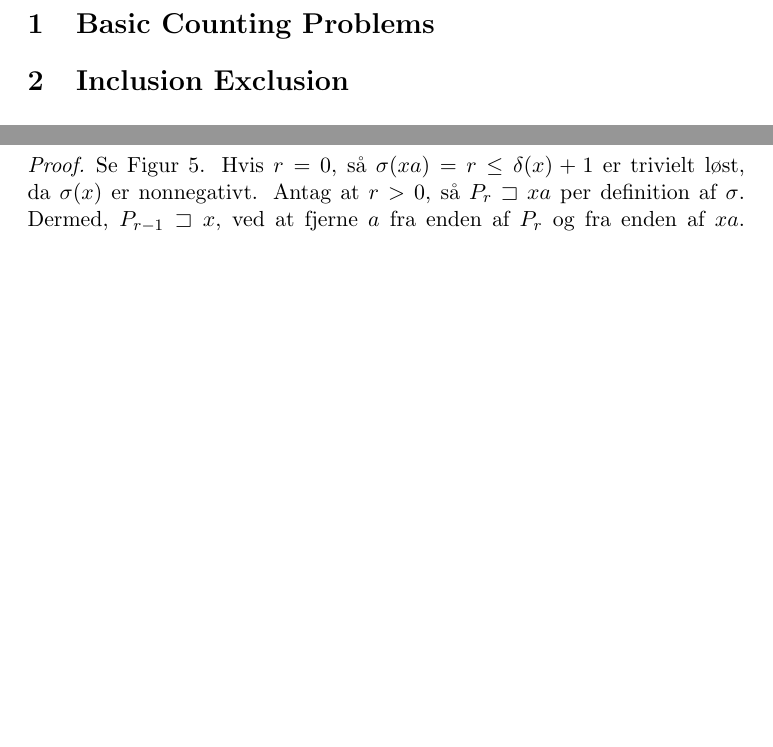
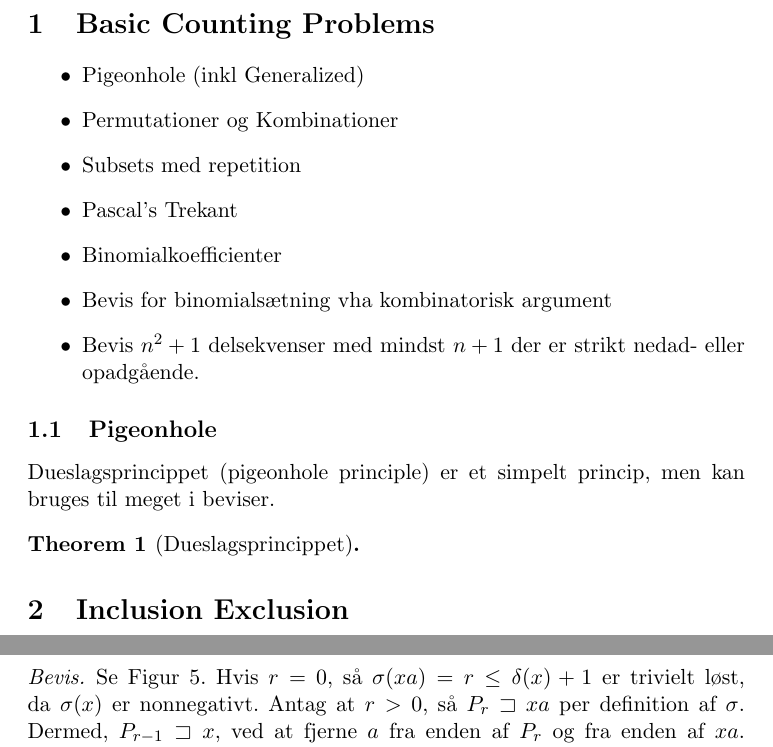
Before and after one commit to kevinvinther/DM551, a LaTeX document (Subjects/main.tex): two parts of pages 3 and 12 of 14 before the commit and two parts of pages 3 and 13 of 14 after it, joined at a grey line, cut so that both start at the same text, the shorter picture padded with empty space. Compiled offline with pdfLaTeX.

Commit message:
Tilføjet kort om dueslagsprincippet

```diff
--- a/Subjects/main.tex
+++ b/Subjects/main.tex
@@ -1,4 +1,5 @@
 \documentclass[11pt]{article}
+\usepackage[danish]{babel}
 
 % Package for better formatting of the mathematics
 \usepackage{amsmath, amsthm, amssymb, amsfonts}
@@ -36,6 +37,25 @@
 
 \section{Basic Counting Problems}
 \label{sec:basiccounting}
+
+\begin{itemize}
+\item Pigeonhole (inkl Generalized)
+\item Permutationer og Kombinationer
+\item Subsets med repetition
+\item Pascal's Trekant
+\item Binomialkoefficienter
+\item Bevis for binomialsætning vha kombinatorisk argument
+\item Bevis $n^{2} + 1$ delsekvenser med mindst $n+1$ der er strikt nedad- eller opadgående.
+\end{itemize}
+
+\subsection{Pigeonhole}
+\label{subsec:pigeonhole}
+
+Dueslagsprincippet (pigeonhole principle) er et simpelt princip, men kan bruges til meget i beviser.
+
+\begin{theorem}[Dueslagsprincippet]
+\label{theorem:pigeonhole}
+\end{theorem}
 
 
 \section{Inclusion Exclusion}
```
Also changed, not shown: Subjects/main.pdf.
